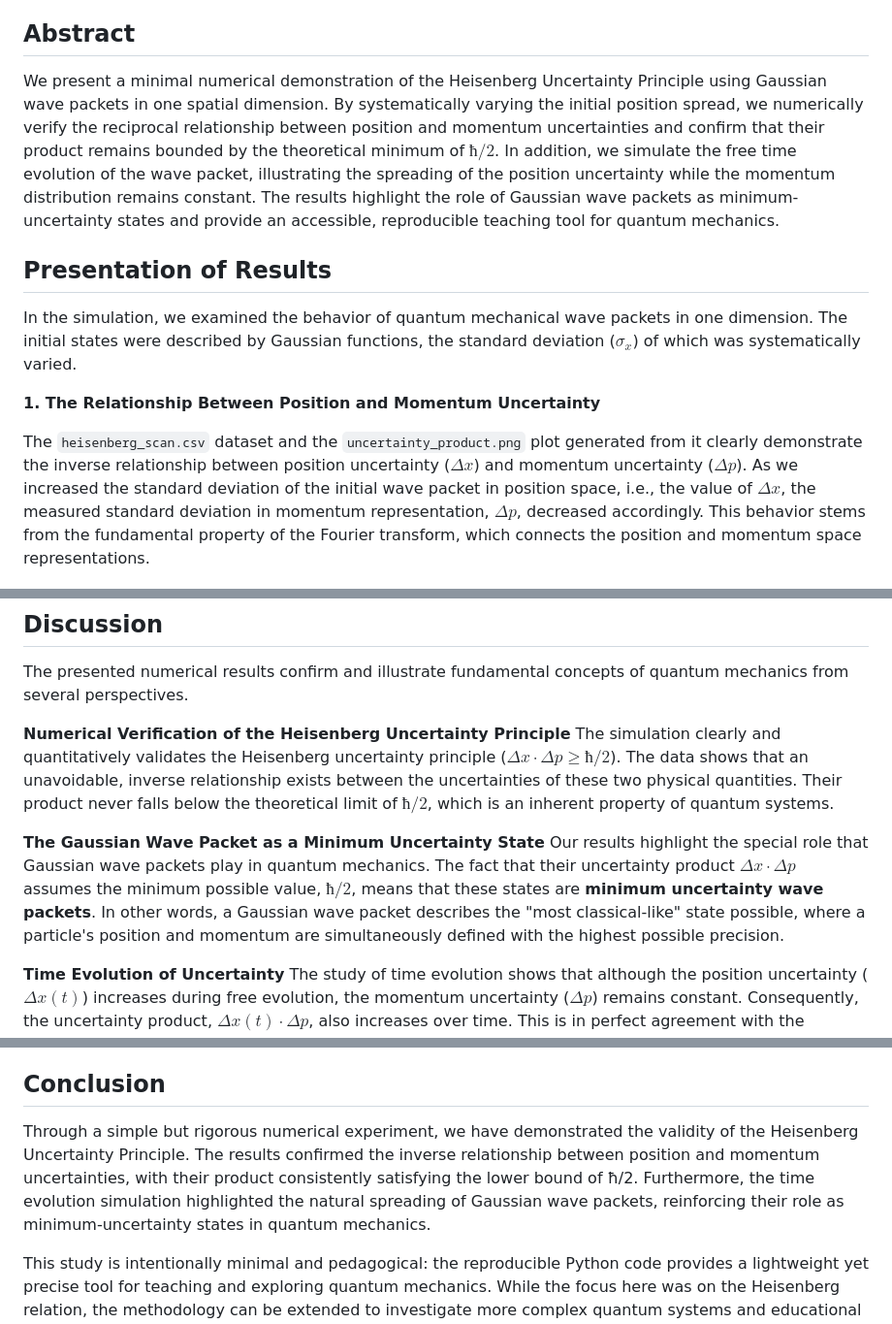
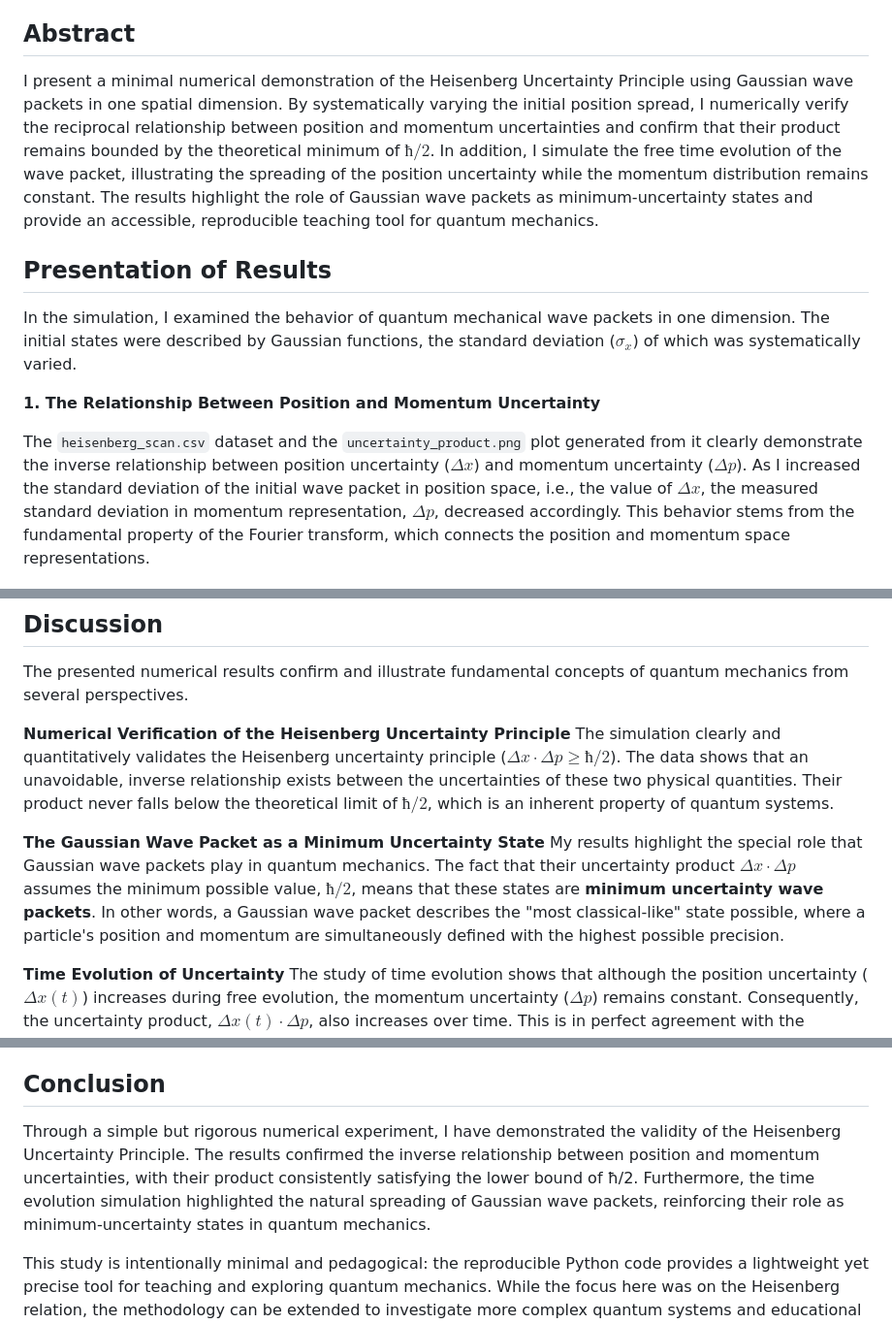
Before and after one commit to SteviLen420/Heisenberg_Uncertainty_Simulation, a Markdown page: run_20251001_063521/Manuscript.md, 3 parts joined by grey strips. Shown: that part at 97% size. Drawn GitHub-style.

```diff
--- a/run_20251001_063521/Manuscript.md
+++ b/run_20251001_063521/Manuscript.md
@@ -7,15 +7,16 @@ This chapter presents the results of a numerical simulation of Gaussian wave pac
 
 ## Abstract
 
-We present a minimal numerical demonstration of the Heisenberg Uncertainty Principle using Gaussian wave packets in one spatial dimension. By systematically varying the initial position spread, we numerically verify the reciprocal relationship between position and momentum uncertainties and confirm that their product remains bounded by the theoretical minimum of $ħ/2$. In addition, we simulate the free time evolution of the wave packet, illustrating the spreading of the position uncertainty while the momentum distribution remains constant. The results highlight the role of Gaussian wave packets as minimum-uncertainty states and provide an accessible, reproducible teaching tool for quantum mechanics.
+I present a minimal numerical demonstration of the Heisenberg Uncertainty Principle using Gaussian wave packets in one spatial dimension. By systematically varying the initial position spread, I numerically verify the reciprocal relationship between position and momentum uncertainties and confirm that their product remains bounded by the theoretical minimum of $ħ/2$. In addition, I simulate the free time evolution of the wave packet, illustrating the spreading of the position uncertainty while the momentum distribution remains constant. The results highlight the role of Gaussian wave packets as minimum-uncertainty states and provide an accessible, reproducible teaching tool for quantum mechanics.
 
 ## Presentation of Results
 
-In the simulation, we examined the behavior of quantum mechanical wave packets in one dimension. The initial states were described by Gaussian functions, the standard deviation ($σ_x$) of which was systematically varied.
+In the simulation, I examined the behavior of quantum mechanical wave packets in one dimension. The initial states were described by Gaussian functions, the standard deviation ($σ_x$) of which was systematically varied.
+
 
 **1. The Relationship Between Position and Momentum Uncertainty**
 
-The `heisenberg_scan.csv` dataset and the `uncertainty_product.png` plot generated from it clearly demonstrate the inverse relationship between position uncertainty ($Δx$) and momentum uncertainty ($Δp$). As we increased the standard deviation of the initial wave packet in position space, i.e., the value of $Δx$, the measured standard deviation in momentum representation, $Δp$, decreased accordingly. This behavior stems from the fundamental property of the Fourier transform, which connects the position and momentum space representations.
+The `heisenberg_scan.csv` dataset and the `uncertainty_product.png` plot generated from it clearly demonstrate the inverse relationship between position uncertainty ($Δx$) and momentum uncertainty ($Δp$). As I increased the standard deviation of the initial wave packet in position space, i.e., the value of $Δx$, the measured standard deviation in momentum representation, $Δp$, decreased accordingly. This behavior stems from the fundamental property of the Fourier transform, which connects the position and momentum space representations.
 
 <img src="figs/uncertainty_product.png" alt="Uncertainty product as a function of σₓ" width="800" />
 
@@ -56,7 +56,7 @@ The presented numerical results confirm and illustrate fundamental concepts of q
 The simulation clearly and quantitatively validates the Heisenberg uncertainty principle ($Δx·Δp ≥ ħ/2$). The data shows that an unavoidable, inverse relationship exists between the uncertainties of these two physical quantities. Their product never falls below the theoretical limit of $ħ/2$, which is an inherent property of quantum systems.
 
 **The Gaussian Wave Packet as a Minimum Uncertainty State**
-Our results highlight the special role that Gaussian wave packets play in quantum mechanics. The fact that their uncertainty product $Δx·Δp$ assumes the minimum possible value, $ħ/2$, means that these states are **minimum uncertainty wave packets**. In other words, a Gaussian wave packet describes the "most classical-like" state possible, where a particle's position and momentum are simultaneously defined with the highest possible precision.
+My results highlight the special role that Gaussian wave packets play in quantum mechanics. The fact that their uncertainty product $Δx·Δp$ assumes the minimum possible value, $ħ/2$, means that these states are **minimum uncertainty wave packets**. In other words, a Gaussian wave packet describes the "most classical-like" state possible, where a particle's position and momentum are simultaneously defined with the highest possible precision.
 
 **Time Evolution of Uncertainty**
 The study of time evolution shows that although the position uncertainty ($Δx(t)$) increases during free evolution, the momentum uncertainty ($Δp$) remains constant. Consequently, the uncertainty product, $Δx(t)·Δp$, also increases over time. This is in perfect agreement with the Heisenberg relation, as the product continues to satisfy the inequality $Δx(t)·Δp ≥ ħ/2$; it simply moves away from the minimum value as time progresses.
@@ -66,6 +66,6 @@ Finally, this simulation possesses outstanding educational and demonstrative val
 
 ## Conclusion
 
-Through a simple but rigorous numerical experiment, we have demonstrated the validity of the Heisenberg Uncertainty Principle. The results confirmed the inverse relationship between position and momentum uncertainties, with their product consistently satisfying the lower bound of ħ/2. Furthermore, the time evolution simulation highlighted the natural spreading of Gaussian wave packets, reinforcing their role as minimum-uncertainty states in quantum mechanics.
+Through a simple but rigorous numerical experiment, I have demonstrated the validity of the Heisenberg Uncertainty Principle. The results confirmed the inverse relationship between position and momentum uncertainties, with their product consistently satisfying the lower bound of ħ/2. Furthermore, the time evolution simulation highlighted the natural spreading of Gaussian wave packets, reinforcing their role as minimum-uncertainty states in quantum mechanics.
 
 This study is intentionally minimal and pedagogical: the reproducible Python code provides a lightweight yet precise tool for teaching and exploring quantum mechanics. While the focus here was on the Heisenberg relation, the methodology can be extended to investigate more complex quantum systems and educational demonstrations.
```
Also changed, not shown: other parts of run_20251001_063521/Manuscript.md (+0 -1 lines).
